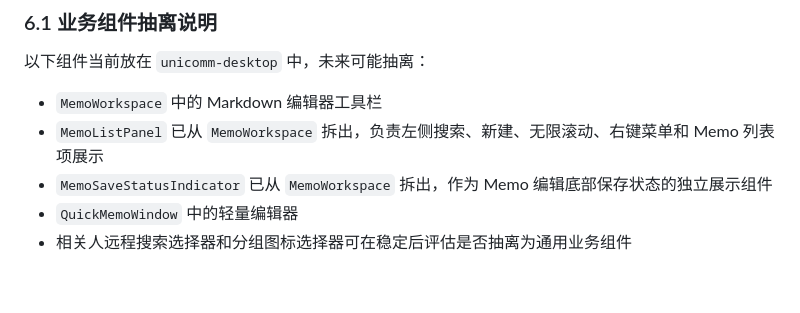
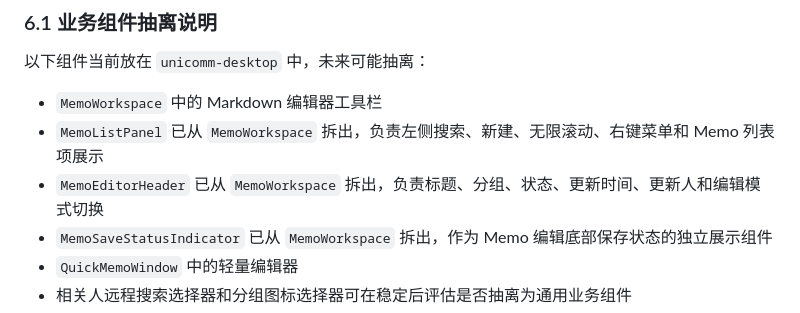
Before and after one commit to EvanZhaoi/unicomm-planning, a Markdown page: docs/06-桌面端目录结构.md, the part around the change. GitHub-like rendering; blank space fills up the shorter version.

Commit message:
docs: record memo editor header extraction

```diff
--- a/docs/06-桌面端目录结构.md
+++ b/docs/06-桌面端目录结构.md
@@ -447,6 +447,7 @@ Memo 实时事件只描述变更，不直接推完整业务对象。桌面端连
 
 - `MemoWorkspace` 中的 Markdown 编辑器工具栏
 - `MemoListPanel` 已从 `MemoWorkspace` 拆出，负责左侧搜索、新建、无限滚动、右键菜单和 Memo 列表项展示
+- `MemoEditorHeader` 已从 `MemoWorkspace` 拆出，负责标题、分组、状态、更新时间、更新人和编辑模式切换
 - `MemoSaveStatusIndicator` 已从 `MemoWorkspace` 拆出，作为 Memo 编辑底部保存状态的独立展示组件
 - `QuickMemoWindow` 中的轻量编辑器
 - 相关人远程搜索选择器和分组图标选择器可在稳定后评估是否抽离为通用业务组件
```
Also changed, not shown: docs/11-前后端企业级结构审查.md (+1 -1 lines).
